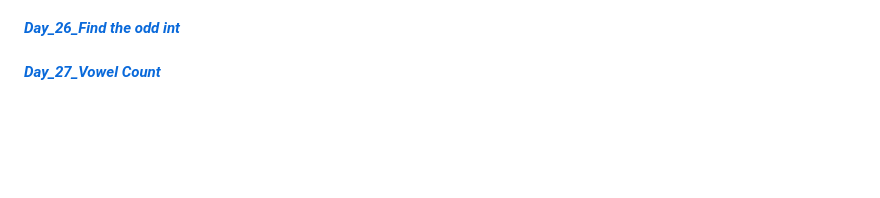
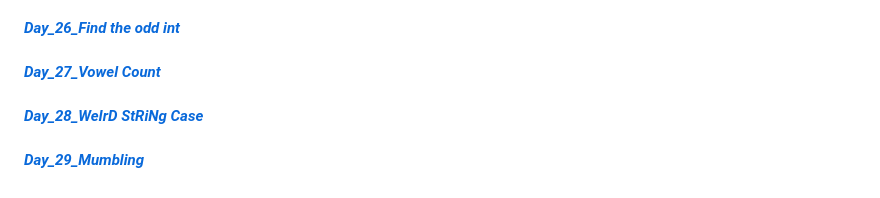
Before and after one commit to Bharat2044/50DaysOfJavaScript-Challenge, a Markdown page: README.md, the part around the change. Rendered like a GitHub page; blank space fills up the shorter version.

Commit message:
initial commit

```diff
--- a/README.md
+++ b/README.md
@@ -53,3 +53,7 @@
 #### [**_Day_26_Find the odd int_**](./Day_26_Find%20the%20odd%20int/ "Find the odd int")    <br/>
 
 #### [**_Day_27_Vowel Count_**](./Day_27_Vowel%20Count/ "Vowel Count")    <br/>
+
+#### [**_Day_28_WeIrD StRiNg Case_**](./Day_28_WeIrD%20StRiNg%20Case/ "WeIrD StRiNg Case")    <br/>
+
+#### [**_Day_29_Mumbling_**](./Day_29_Mumbling/ "Mumbling")    <br/>
```
